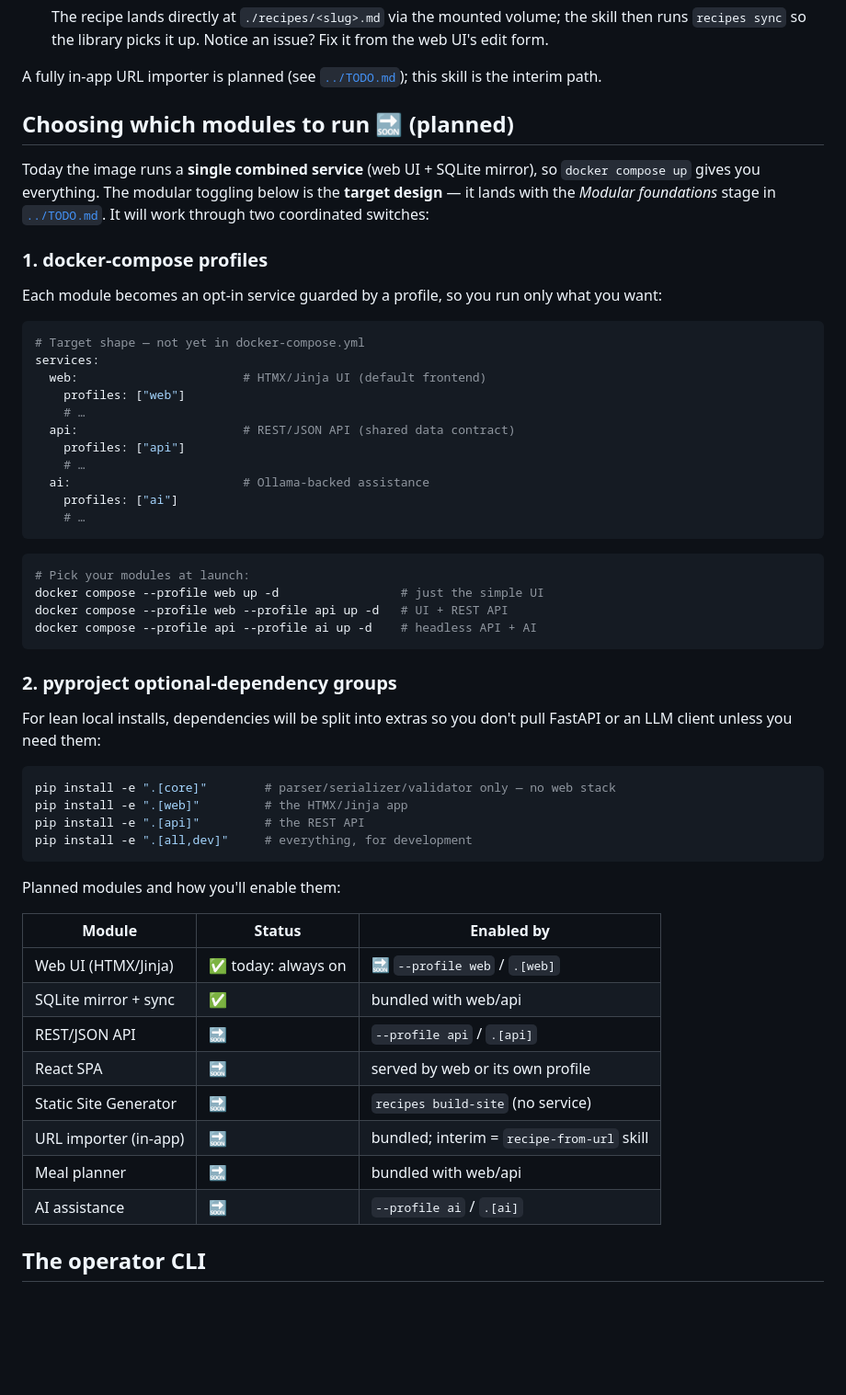
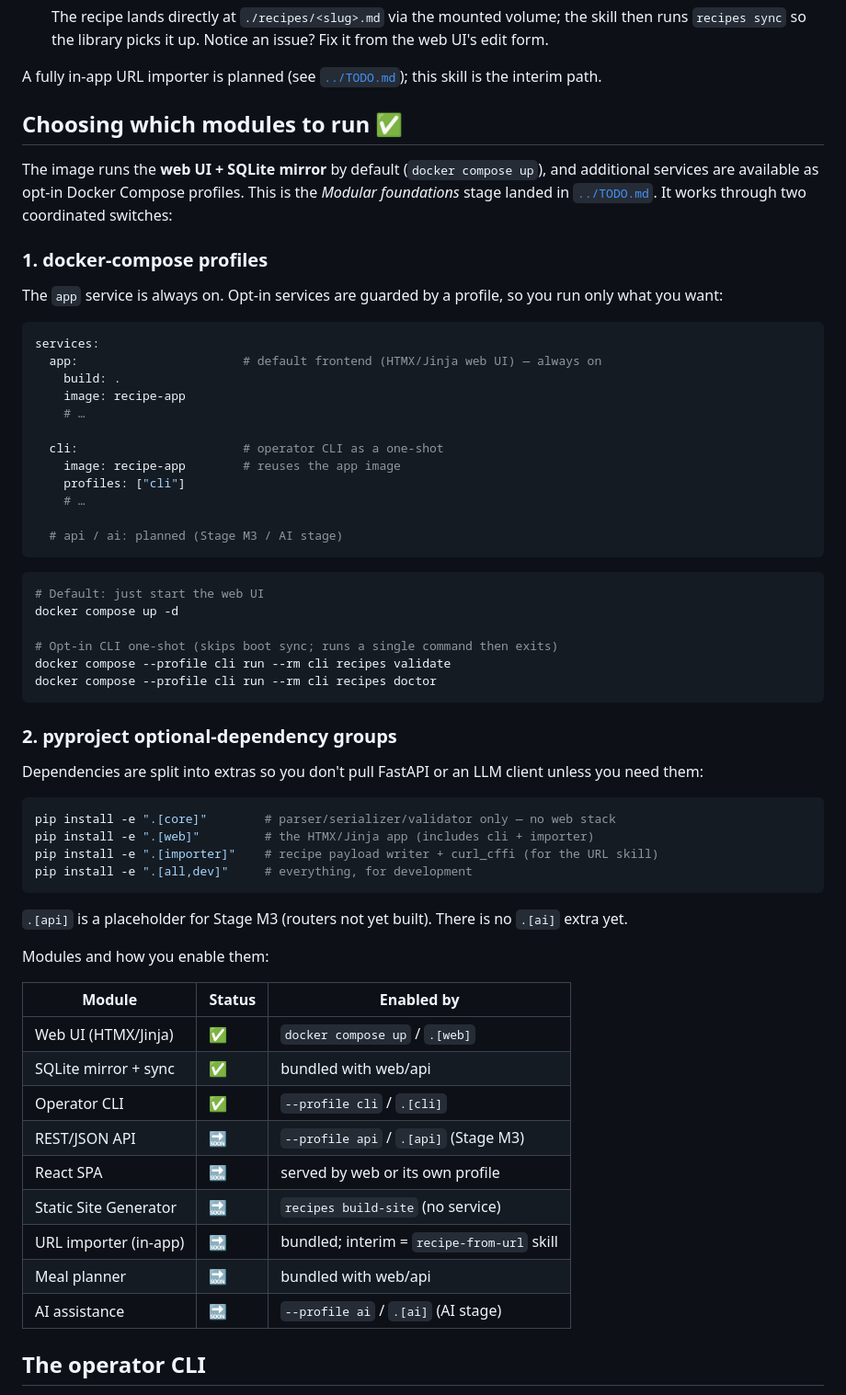
Before and after one commit to chriskasza/recipe-app, a Markdown page: docs/running.md, the part around the change. Shown at 92% size. Drawn GitHub-style; blank space fills up the shorter version.

Commit message:
docs: flip module-toggling section from planned→available (M1)
docs/running.md: retitle the 'Choosing which modules' section from
🔜 (planned) to ✅, update compose snippets to match the real app+cli
services, update extras examples to reflect the actual groups shipped,
and refresh the module status table (Web UI + CLI + SQLite sync now ✅).

CONTRIBUTING.md: update dev-setup install command from .[dev] to
.[all,dev] so new contributors get the full stack explicitly (.[dev]
still works because dev pulls all, but the explicit form is clearer).

Co-Authored-By: Claude Opus 4.8 <noreply@anthropic.com>

````diff
--- a/docs/running.md
+++ b/docs/running.md
@@ -95,61 +95,67 @@ Code CLI is **not** in the image — it runs on your host with your own account.
 
 A fully in-app URL importer is planned (see [`../TODO.md`](../TODO.md)); this skill is the interim path.
 
-## Choosing which modules to run 🔜 (planned)
+## Choosing which modules to run ✅
 
-Today the image runs a **single combined service** (web UI + SQLite mirror), so `docker compose up`
-gives you everything. The modular toggling below is the **target design** — it lands with the
-*Modular foundations* stage in [`../TODO.md`](../TODO.md). It will work through two coordinated switches:
+The image runs the **web UI + SQLite mirror** by default (`docker compose up`), and additional
+services are available as opt-in Docker Compose profiles. This is the *Modular foundations* stage
+landed in [`../TODO.md`](../TODO.md). It works through two coordinated switches:
 
 ### 1. docker-compose profiles
 
-Each module becomes an opt-in service guarded by a profile, so you run only what you want:
+The `app` service is always on. Opt-in services are guarded by a profile, so you run only what you
+want:
 
 ```yaml
-# Target shape — not yet in docker-compose.yml
 services:
-  web:                       # HTMX/Jinja UI (default frontend)
-    profiles: ["web"]
+  app:                       # default frontend (HTMX/Jinja web UI) — always on
+    build: .
+    image: recipe-app
     # …
-  api:                       # REST/JSON API (shared data contract)
-    profiles: ["api"]
+
+  cli:                       # operator CLI as a one-shot
+    image: recipe-app        # reuses the app image
+    profiles: ["cli"]
     # …
-  ai:                        # Ollama-backed assistance
-    profiles: ["ai"]
-    # …
+
+  # api / ai: planned (Stage M3 / AI stage)
 ```
 
 ```bash
-# Pick your modules at launch:
-docker compose --profile web up -d                 # just the simple UI
-docker compose --profile web --profile api up -d   # UI + REST API
-docker compose --profile api --profile ai up -d    # headless API + AI
+# Default: just start the web UI
+docker compose up -d
+
+# Opt-in CLI one-shot (skips boot sync; runs a single command then exits)
+docker compose --profile cli run --rm cli recipes validate
+docker compose --profile cli run --rm cli recipes doctor
 ```
 
 ### 2. pyproject optional-dependency groups
 
-For lean local installs, dependencies will be split into extras so you don't pull FastAPI or an LLM
-client unless you need them:
+Dependencies are split into extras so you don't pull FastAPI or an LLM client unless you need them:
 
 ```bash
 pip install -e ".[core]"        # parser/serializer/validator only — no web stack
-pip install -e ".[web]"         # the HTMX/Jinja app
-pip install -e ".[api]"         # the REST API
+pip install -e ".[web]"         # the HTMX/Jinja app (includes cli + importer)
+pip install -e ".[importer]"    # recipe payload writer + curl_cffi (for the URL skill)
 pip install -e ".[all,dev]"     # everything, for development
 ```
 
-Planned modules and how you'll enable them:
+`.[api]` is a placeholder for Stage M3 (routers not yet built). There is no `.[ai]` extra yet.
+
+Modules and how you enable them:
 
 | Module | Status | Enabled by |
 |---|---|---|
-| Web UI (HTMX/Jinja) | ✅ today: always on | 🔜 `--profile web` / `.[web]` |
+| Web UI (HTMX/Jinja) | ✅ | `docker compose up` / `.[web]` |
 | SQLite mirror + sync | ✅ | bundled with web/api |
-| REST/JSON API | 🔜 | `--profile api` / `.[api]` |
+| Operator CLI | ✅ | `--profile cli` / `.[cli]` |
+| REST/JSON API | 🔜 | `--profile api` / `.[api]` (Stage M3) |
 | React SPA | 🔜 | served by web or its own profile |
 | Static Site Generator | 🔜 | `recipes build-site` (no service) |
 | URL importer (in-app) | 🔜 | bundled; interim = `recipe-from-url` skill |
 | Meal planner | 🔜 | bundled with web/api |
-| AI assistance | 🔜 | `--profile ai` / `.[ai]` |
+| AI assistance | 🔜 | `--profile ai` / `.[ai]` (AI stage) |
 
 ## The operator CLI
 
````
Also changed, not shown: CONTRIBUTING.md (+1 -1 lines).
